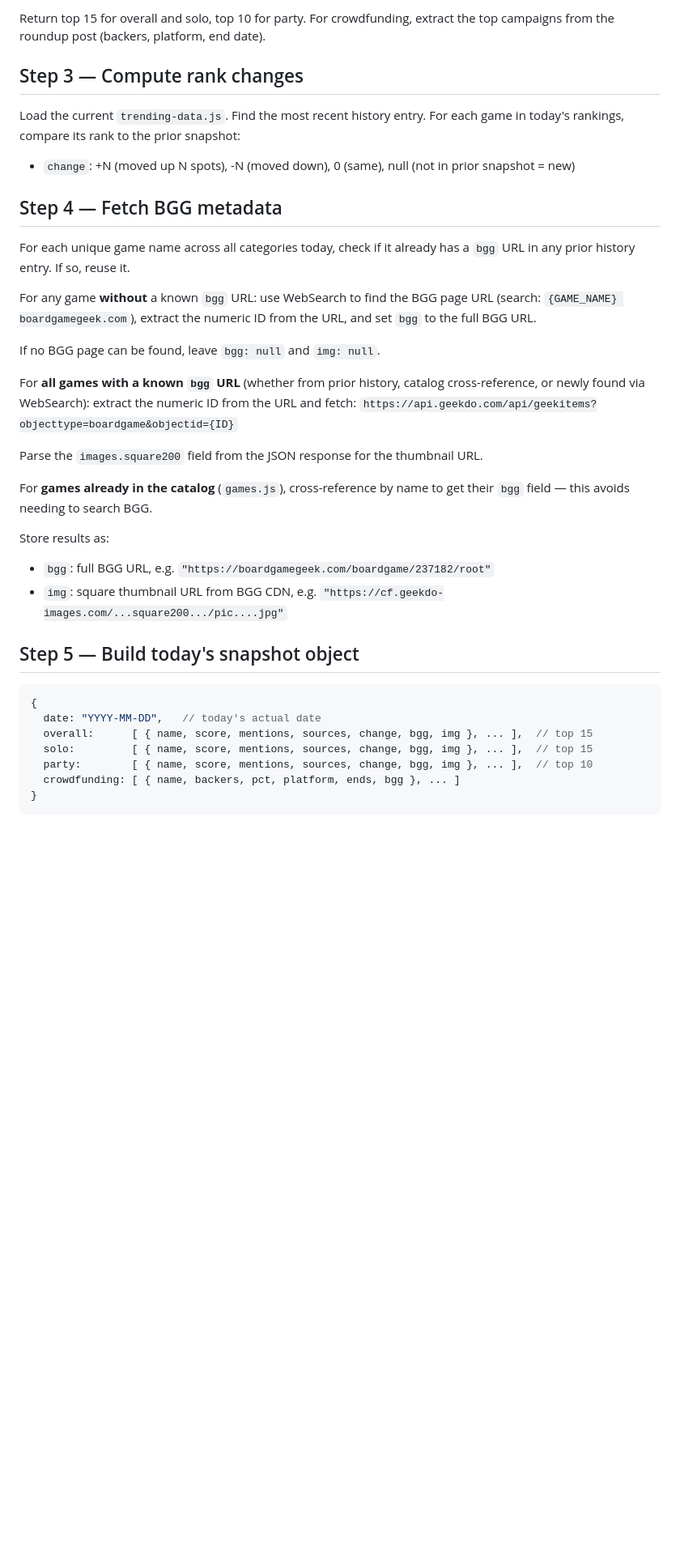
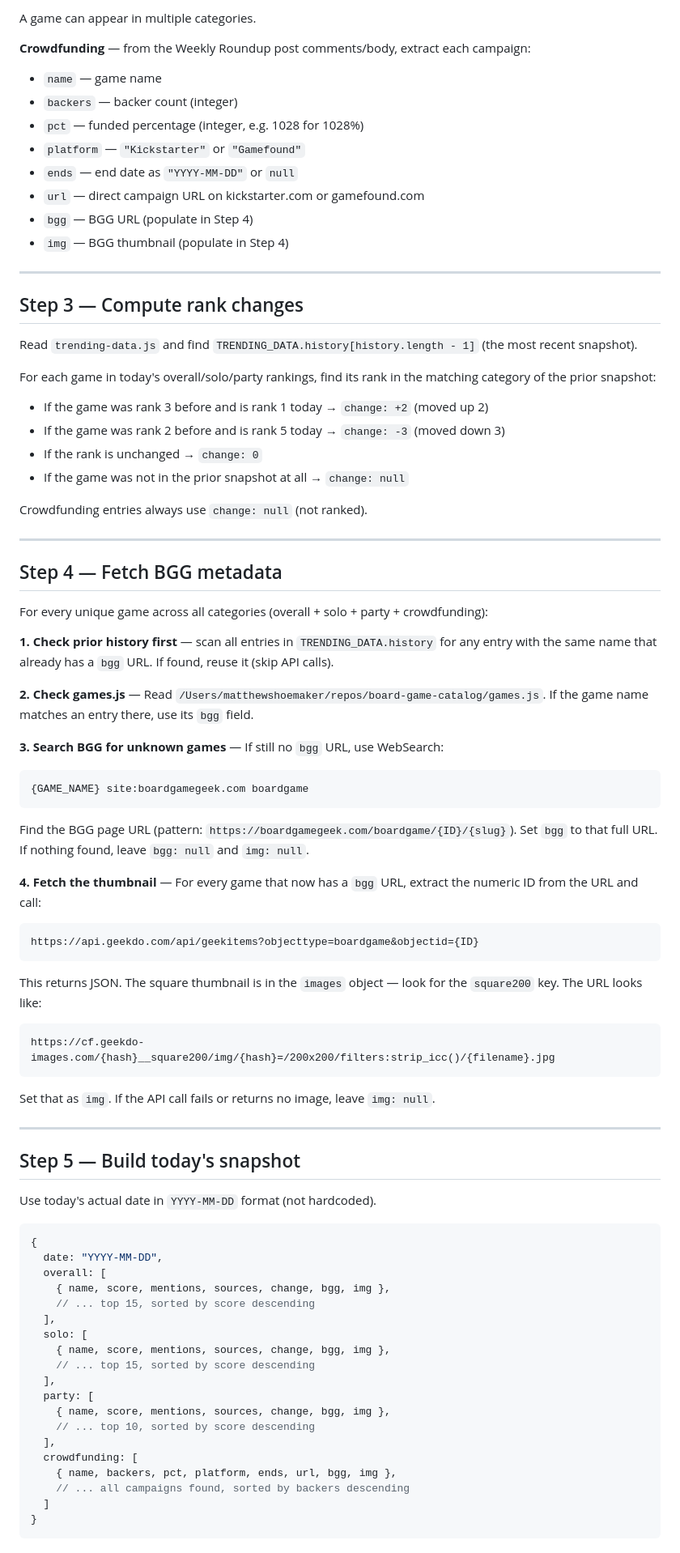
Before and after one commit to mattshoe/board-game-catalog, a Markdown page: .claude/commands/update-trending.md, the part around one of its changes. Shown at 81% size. Rendered like a GitHub page; blank space fills up the shorter version.

````diff
--- a/.claude/commands/update-trending.md
+++ b/.claude/commands/update-trending.md
@@ -29,39 +73,81 @@ Category rules:
 
-Return top 15 for overall and solo, top 10 for party. For crowdfunding, extract the top campaigns from the roundup post (backers, platform, end date).
+A game can appear in multiple categories.
+
+**Crowdfunding** — from the Weekly Roundup post comments/body, extract each campaign:
+- `name` — game name
+- `backers` — backer count (integer)
+- `pct` — funded percentage (integer, e.g. 1028 for 1028%)
+- `platform` — `"Kickstarter"` or `"Gamefound"`
+- `ends` — end date as `"YYYY-MM-DD"` or `null`
+- `url` — direct campaign URL on kickstarter.com or gamefound.com
+- `bgg` — BGG URL (populate in Step 4)
+- `img` — BGG thumbnail (populate in Step 4)
+
+---
 
 ## Step 3 — Compute rank changes
 
-Load the current `trending-data.js`. Find the most recent history entry. For each game in today's rankings, compare its rank to the prior snapshot:
-- `change`: +N (moved up N spots), -N (moved down), 0 (same), null (not in prior snapshot = new)
+Read `trending-data.js` and find `TRENDING_DATA.history[history.length - 1]` (the most recent snapshot).
+
+For each game in today's overall/solo/party rankings, find its rank in the matching category of the prior snapshot:
+- If the game was rank 3 before and is rank 1 today → `change: +2` (moved up 2)
+- If the game was rank 2 before and is rank 5 today → `change: -3` (moved down 3)
+- If the rank is unchanged → `change: 0`
+- If the game was not in the prior snapshot at all → `change: null`
+
+Crowdfunding entries always use `change: null` (not ranked).
+
+---
 
 ## Step 4 — Fetch BGG metadata
 
-For each unique game name across all categories today, check if it already has a `bgg` URL in any prior history entry. If so, reuse it.
+For every unique game across all categories (overall + solo + party + crowdfunding):
 
-For any game **without** a known `bgg` URL: use WebSearch to find the BGG page URL (search: `{GAME_NAME} boardgamegeek.com`), extract the numeric ID from the URL, and set `bgg` to the full BGG URL.
+**1. Check prior history first** — scan all entries in `TRENDING_DATA.history` for any entry with the same name that already has a `bgg` URL. If found, reuse it (skip API calls).
 
-If no BGG page can be found, leave `bgg: null` and `img: null`.
+**2. Check games.js** — Read `/Users/matthewshoemaker/repos/board-game-catalog/games.js`. If the game name matches an entry there, use its `bgg` field.
 
-For **all games with a known `bgg` URL** (whether from prior history, catalog cross-reference, or newly found via WebSearch): extract the numeric ID from the URL and fetch:
-`https://api.geekdo.com/api/geekitems?objecttype=boardgame&objectid={ID}`
+**3. Search BGG for unknown games** — If still no `bgg` URL, use WebSearch:
+```
+{GAME_NAME} site:boardgamegeek.com boardgame
+```
+Find the BGG page URL (pattern: `https://boardgamegeek.com/boardgame/{ID}/{slug}`). Set `bgg` to that full URL. If nothing found, leave `bgg: null` and `img: null`.
 
-Parse the `images.square200` field from the JSON response for the thumbnail URL.
+**4. Fetch the thumbnail** — For every game that now has a `bgg` URL, extract the numeric ID from the URL and call:
+```
+https://api.geekdo.com/api/geekitems?objecttype=boardgame&objectid={ID}
+```
+This returns JSON. The square thumbnail is in the `images` object — look for the `square200` key. The URL looks like:
+```
+https://cf.geekdo-images.com/{hash}__square200/img/{hash}=/200x200/filters:strip_icc()/{filename}.jpg
+```
+Set that as `img`. If the API call fails or returns no image, leave `img: null`.
 
-For **games already in the catalog** (`games.js`), cross-reference by name to get their `bgg` field — this avoids needing to search BGG.
+---
 
-Store results as:
-- `bgg`: full BGG URL, e.g. `"https://boardgamegeek.com/boardgame/237182/root"`
-- `img`: square thumbnail URL from BGG CDN, e.g. `"https://cf.geekdo-images.com/...square200.../pic....jpg"`
+## Step 5 — Build today's snapshot
 
-## Step 5 — Build today's snapshot object
+Use today's actual date in `YYYY-MM-DD` format (not hardcoded).
 
 ```js
 {
-  date: "YYYY-MM-DD",   // today's actual date
-  overall:      [ { name, score, mentions, sources, change, bgg, img }, ... ],  // top 15
-  solo:         [ { name, score, mentions, sources, change, bgg, img }, ... ],  // top 15
-  party:        [ { name, score, mentions, sources, change, bgg, img }, ... ],  // top 10
-  crowdfunding: [ { name, backers, pct, platform, ends, bgg }, ... ]
+  date: "YYYY-MM-DD",
+  overall: [
+    { name, score, mentions, sources, change, bgg, img },
+    // ... top 15, sorted by score descending
+  ],
+  solo: [
+    { name, score, mentions, sources, change, bgg, img },
+    // ... top 15, sorted by score descending
+  ],
+  party: [
+    { name, score, mentions, sources, change, bgg, img },
+    // ... top 10, sorted by score descending
+  ],
+  crowdfunding: [
+    { name, backers, pct, platform, ends, url, bgg, img },
+    // ... all campaigns found, sorted by backers descending
+  ]
 }
 ```
 
````
Also changed, not shown: other parts of .claude/commands/update-trending.md (+63 -17 lines).
